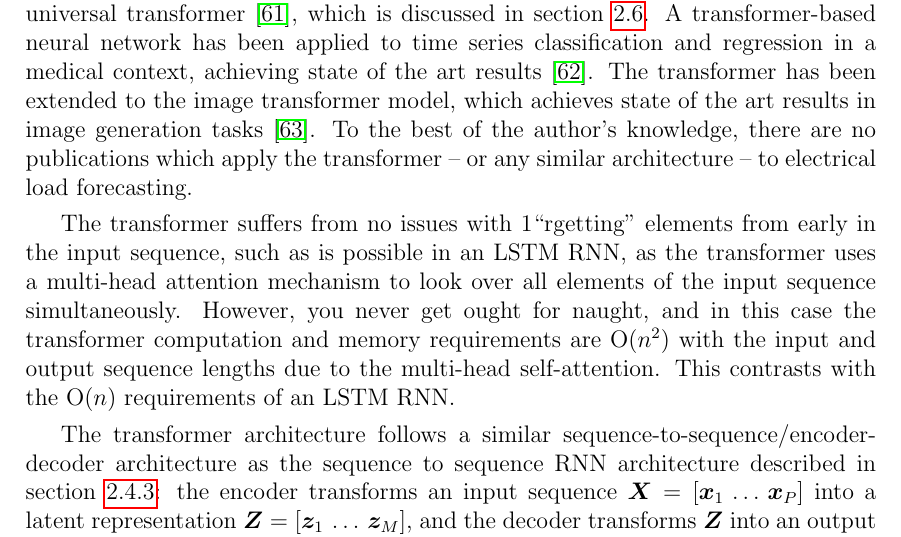
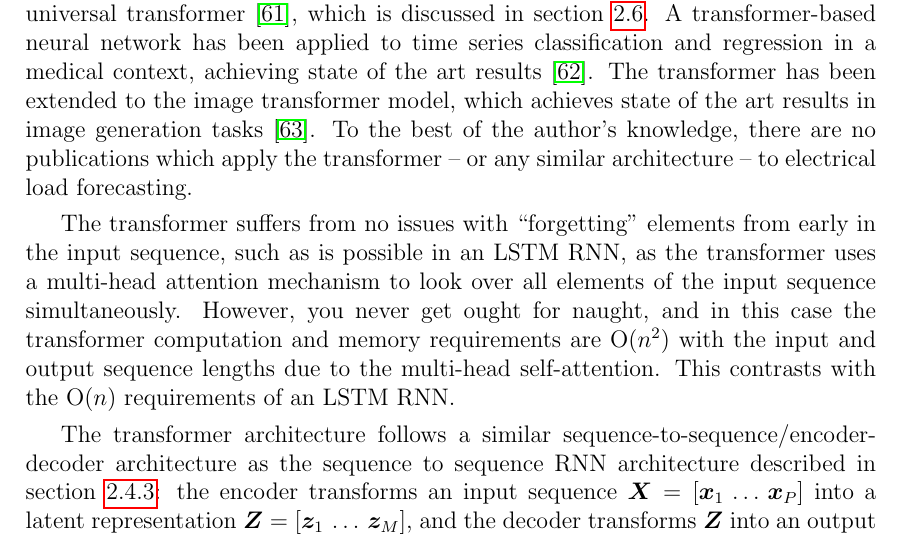
Before and after one commit to jurasofish/load_forecast_thesis, a LaTeX thesis (lf-thesis.tex, which reads ana-meth.tex): part of page 36 of 69, cut so that both start at the same text. Compiled offline with pdfLaTeX.

Commit message:
heck some letters

```diff
--- a/ana-meth.tex
+++ b/ana-meth.tex
@@ -288,7 +288,7 @@ A transformer-based neural network has been applied to time series classificatio
 The transformer has been extended to the image transformer model, which achieves state of the art results in image generation tasks \cite{Parmar2018}.
 To the best of the author's knowledge, there are no publications which apply the transformer -- or any similar architecture -- to electrical load forecasting.
 
-The transformer suffers from no issues with 1``rgetting" elements from early in the input sequence, such as is possible in an LSTM RNN, as the transformer uses a multi-head attention mechanism to look over all elements of the input sequence simultaneously.
+The transformer suffers from no issues with ``forgetting" elements from early in the input sequence, such as is possible in an LSTM RNN, as the transformer uses a multi-head attention mechanism to look over all elements of the input sequence simultaneously.
 However, you never get ought for naught, and in this case the transformer computation and memory requirements are O($n^2$) with the input and output sequence lengths due to the multi-head self-attention.
 This contrasts with the O($n$) requirements of an LSTM RNN.
 
```
